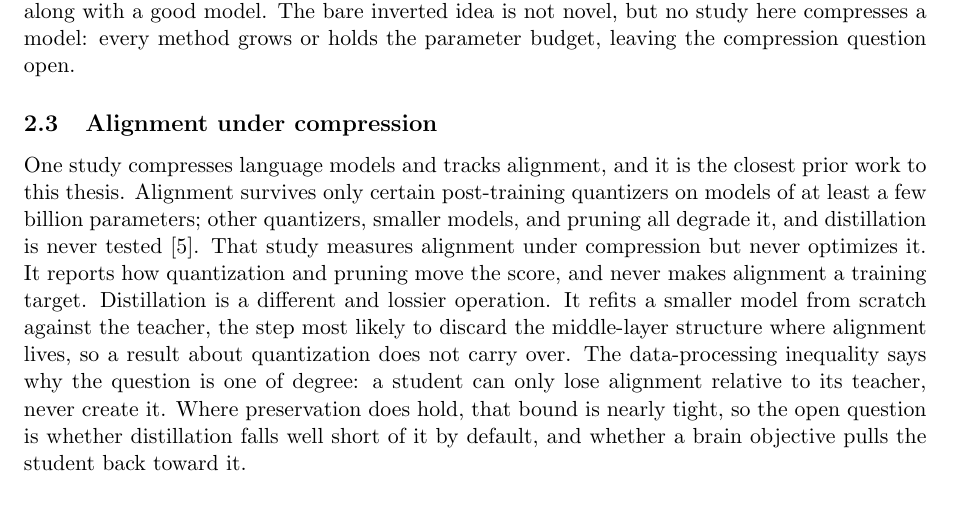
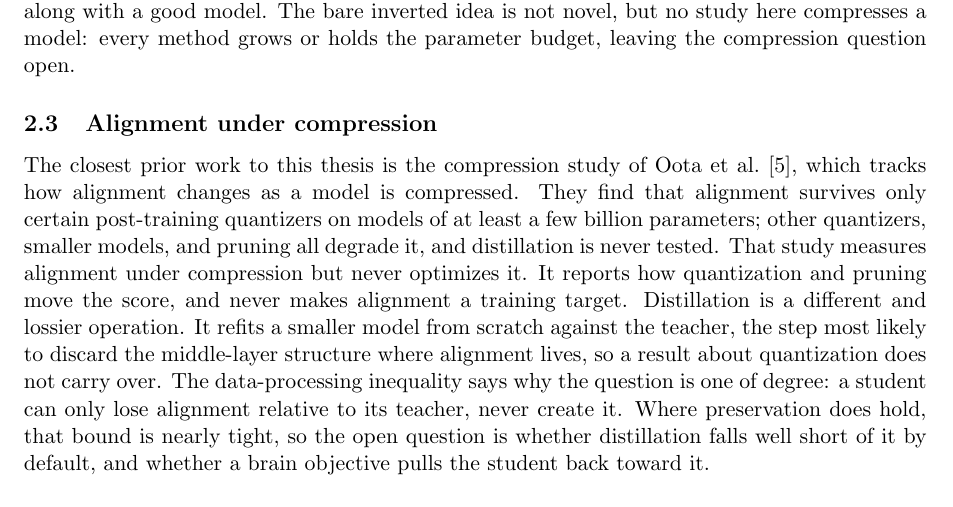
Before and after one commit to MohammadErfan-Jabbari/brain-alignment, a LaTeX paper (docs/manuscript/extended/main-extended.tex, which reads docs/manuscript/extended/sections/02_related_work.tex): part of page 6 of 18, cut so that both start at the same text. Compiled offline with pdfLaTeX.

Commit message:
docs(write): v0.2 §2.3 — name+cite the closest prior work at first mention (Erfan)
It was introduced as 'One study ...' and only cited in the next sentence. Now
led by \textcite{oota2026} (renders 'Oota et al. [N]'), with the redundant
later \autocite dropped.

Co-Authored-By: Claude Opus 4.8 (1M context) <noreply@anthropic.com>

```diff
--- a/docs/manuscript/extended/sections/02_related_work.tex
+++ b/docs/manuscript/extended/sections/02_related_work.tex
@@ -55,8 +55,8 @@ The bare inverted idea is not novel, but no study here compresses a model: every
 
 \subsection{Alignment under compression}
 
-One study compresses language models and tracks alignment, and it is the closest prior work to this thesis.
-Alignment survives only certain post-training quantizers on models of at least a few billion parameters; other quantizers, smaller models, and pruning all degrade it, and distillation is never tested \autocite{oota2026}.
+The closest prior work to this thesis is the compression study of \textcite{oota2026}, which tracks how alignment changes as a model is compressed.
+They find that alignment survives only certain post-training quantizers on models of at least a few billion parameters; other quantizers, smaller models, and pruning all degrade it, and distillation is never tested.
 That study measures alignment under compression but never optimizes it. It reports how quantization and pruning move the score, and never makes alignment a training target.
 Distillation is a different and lossier operation.
 It refits a smaller model from scratch against the teacher, the step most likely to discard the middle-layer structure where alignment lives, so a result about quantization does not carry over.
```
Also changed, not shown: docs/manuscript/extended/main-extended.pdf.
